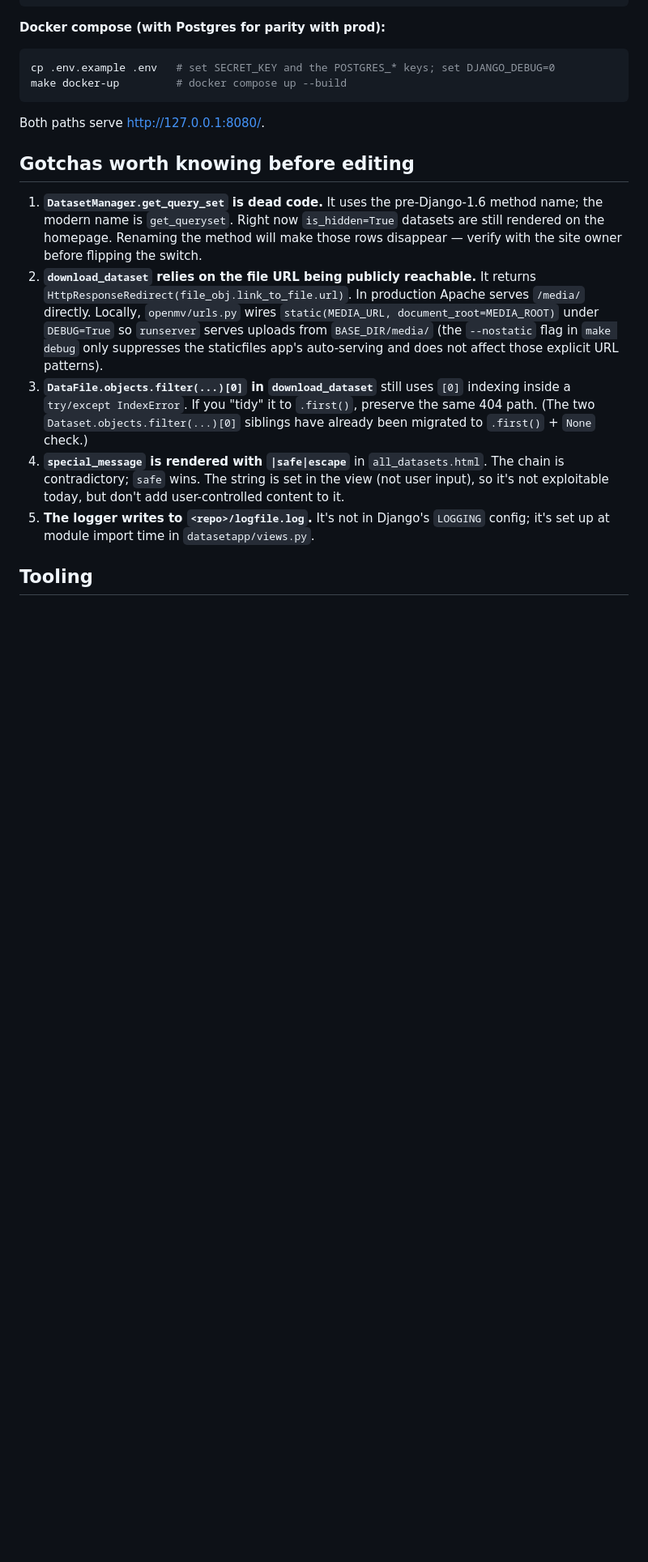
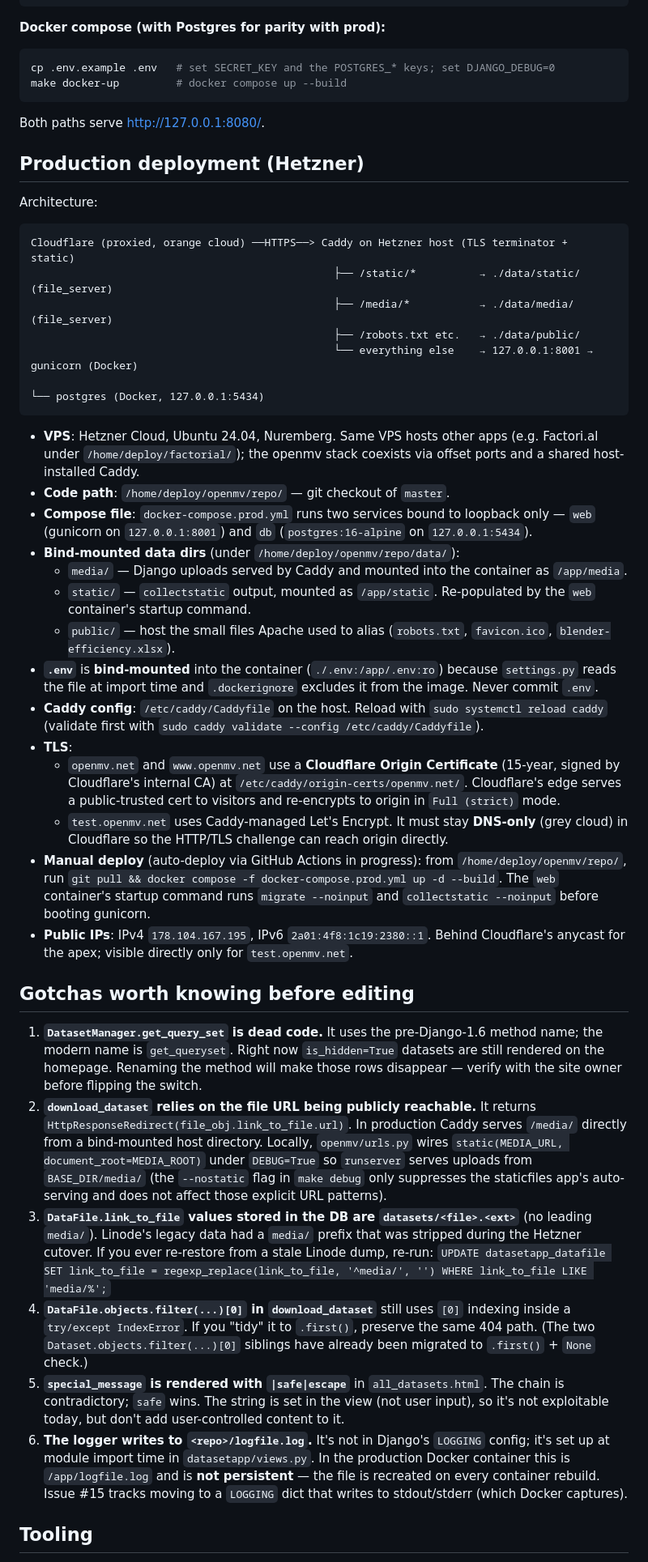
Before and after one commit to kgdunn/Django-dataset-download-app, a Markdown page: CLAUDE.md, the part around one of its changes. Shown at 81% size. Rendered like a GitHub page; blank space fills up the shorter version.

Commit message:
Update CLAUDE.md to reflect Hetzner + Caddy + Docker production
The Linode + Apache + mod_wsgi setup was retired on 2026-05-03 and
replaced with Hetzner + Caddy + Docker Compose. CLAUDE.md was still
describing the old architecture.

Changes:
- "What this repo is" notes the May 2026 migration and the
  test.openmv.net staging hostname.
- "download_dataset" view note mentions Caddy instead of Apache.
- New "Production deployment (Hetzner)" section with the architecture
  diagram, paths, ports, TLS strategy, and manual-deploy command.
- Gotcha 2 updated to mention Caddy + bind-mount instead of Apache.
- New gotcha 3 documents the link_to_file `media/` prefix that was
  stripped during cutover, with the SQL to re-apply if needed.
- Gotcha 6 (the logger) notes that the in-container logfile is not
  persistent across container rebuilds; references issue #15.
- Tooling section explains both docker-compose.yml (local) and
  docker-compose.prod.yml (Hetzner).

https://claude.ai/code/session_0156oMTHWthdDv7cFxcHBaeV

````diff
--- a/CLAUDE.md
+++ b/CLAUDE.md
@@ -55,13 +55,42 @@ make docker-up         # docker compose up --build
 ```
 Both paths serve <http://127.0.0.1:8080/>.
 
+## Production deployment (Hetzner)
+
+Architecture:
+
+```
+Cloudflare (proxied, orange cloud) ──HTTPS──> Caddy on Hetzner host (TLS terminator + static)
+                                                ├── /static/*          → ./data/static/  (file_server)
+                                                ├── /media/*           → ./data/media/   (file_server)
+                                                ├── /robots.txt etc.   → ./data/public/
+                                                └── everything else    → 127.0.0.1:8001 → gunicorn (Docker)
+                                                                                          └── postgres (Docker, 127.0.0.1:5434)
+```
+
+- **VPS**: Hetzner Cloud, Ubuntu 24.04, Nuremberg. Same VPS hosts other apps (e.g. Factori.al under `/home/deploy/factorial/`); the openmv stack coexists via offset ports and a shared host-installed Caddy.
+- **Code path**: `/home/deploy/openmv/repo/` — git checkout of `master`.
+- **Compose file**: `docker-compose.prod.yml` runs two services bound to loopback only — `web` (gunicorn on `127.0.0.1:8001`) and `db` (`postgres:16-alpine` on `127.0.0.1:5434`).
+- **Bind-mounted data dirs** (under `/home/deploy/openmv/repo/data/`):
+  - `media/` — Django uploads served by Caddy and mounted into the container as `/app/media`.
+  - `static/` — `collectstatic` output, mounted as `/app/static`. Re-populated by the `web` container's startup command.
+  - `public/` — host the small files Apache used to alias (`robots.txt`, `favicon.ico`, `blender-efficiency.xlsx`).
+- **`.env`** is **bind-mounted** into the container (`./.env:/app/.env:ro`) because `settings.py` reads the file at import time and `.dockerignore` excludes it from the image. Never commit `.env`.
+- **Caddy config**: `/etc/caddy/Caddyfile` on the host. Reload with `sudo systemctl reload caddy` (validate first with `sudo caddy validate --config /etc/caddy/Caddyfile`).
+- **TLS**:
+  - `openmv.net` and `www.openmv.net` use a **Cloudflare Origin Certificate** (15-year, signed by Cloudflare's internal CA) at `/etc/caddy/origin-certs/openmv.net/`. Cloudflare's edge serves a public-trusted cert to visitors and re-encrypts to origin in `Full (strict)` mode.
+  - `test.openmv.net` uses Caddy-managed Let's Encrypt. It must stay **DNS-only** (grey cloud) in Cloudflare so the HTTP/TLS challenge can reach origin directly.
+- **Manual deploy** (auto-deploy via GitHub Actions in progress): from `/home/deploy/openmv/repo/`, run `git pull && docker compose -f docker-compose.prod.yml up -d --build`. The `web` container's startup command runs `migrate --noinput` and `collectstatic --noinput` before booting gunicorn.
+- **Public IPs**: IPv4 `178.104.167.195`, IPv6 `2a01:4f8:1c19:2380::1`. Behind Cloudflare's anycast for the apex; visible directly only for `test.openmv.net`.
+
 ## Gotchas worth knowing before editing
 
 1. **`DatasetManager.get_query_set` is dead code.** It uses the pre-Django-1.6 method name; the modern name is `get_queryset`. Right now `is_hidden=True` datasets are still rendered on the homepage. Renaming the method will make those rows disappear — verify with the site owner before flipping the switch.
-2. **`download_dataset` relies on the file URL being publicly reachable.** It returns `HttpResponseRedirect(file_obj.link_to_file.url)`. In production Apache serves `/media/` directly. Locally, `openmv/urls.py` wires `static(MEDIA_URL, document_root=MEDIA_ROOT)` under `DEBUG=True` so `runserver` serves uploads from `BASE_DIR/media/` (the `--nostatic` flag in `make debug` only suppresses the staticfiles app's auto-serving and does not affect those explicit URL patterns).
-3. **`DataFile.objects.filter(...)[0]` in `download_dataset`** still uses `[0]` indexing inside a `try/except IndexError`. If you "tidy" it to `.first()`, preserve the same 404 path. (The two `Dataset.objects.filter(...)[0]` siblings have already been migrated to `.first()` + `None` check.)
-4. **`special_message` is rendered with `|safe|escape`** in `all_datasets.html`. The chain is contradictory; `safe` wins. The string is set in the view (not user input), so it's not exploitable today, but don't add user-controlled content to it.
-5. **The logger writes to `<repo>/logfile.log`.** It's not in Django's `LOGGING` config; it's set up at module import time in `datasetapp/views.py`.
+2. **`download_dataset` relies on the file URL being publicly reachable.** It returns `HttpResponseRedirect(file_obj.link_to_file.url)`. In production Caddy serves `/media/` directly from a bind-mounted host directory. Locally, `openmv/urls.py` wires `static(MEDIA_URL, document_root=MEDIA_ROOT)` under `DEBUG=True` so `runserver` serves uploads from `BASE_DIR/media/` (the `--nostatic` flag in `make debug` only suppresses the staticfiles app's auto-serving and does not affect those explicit URL patterns).
+3. **`DataFile.link_to_file` values stored in the DB are `datasets/<file>.<ext>`** (no leading `media/`). Linode's legacy data had a `media/` prefix that was stripped during the Hetzner cutover. If you ever re-restore from a stale Linode dump, re-run: `UPDATE datasetapp_datafile SET link_to_file = regexp_replace(link_to_file, '^media/', '') WHERE link_to_file LIKE 'media/%';`
+4. **`DataFile.objects.filter(...)[0]` in `download_dataset`** still uses `[0]` indexing inside a `try/except IndexError`. If you "tidy" it to `.first()`, preserve the same 404 path. (The two `Dataset.objects.filter(...)[0]` siblings have already been migrated to `.first()` + `None` check.)
+5. **`special_message` is rendered with `|safe|escape`** in `all_datasets.html`. The chain is contradictory; `safe` wins. The string is set in the view (not user input), so it's not exploitable today, but don't add user-controlled content to it.
+6. **The logger writes to `<repo>/logfile.log`.** It's not in Django's `LOGGING` config; it's set up at module import time in `datasetapp/views.py`. In the production Docker container this is `/app/logfile.log` and is **not persistent** — the file is recreated on every container rebuild. Issue #15 tracks moving to a `LOGGING` dict that writes to stdout/stderr (which Docker captures).
 
 ## Tooling
 
````
Also changed, not shown: other parts of CLAUDE.md (+4 -4 lines).
